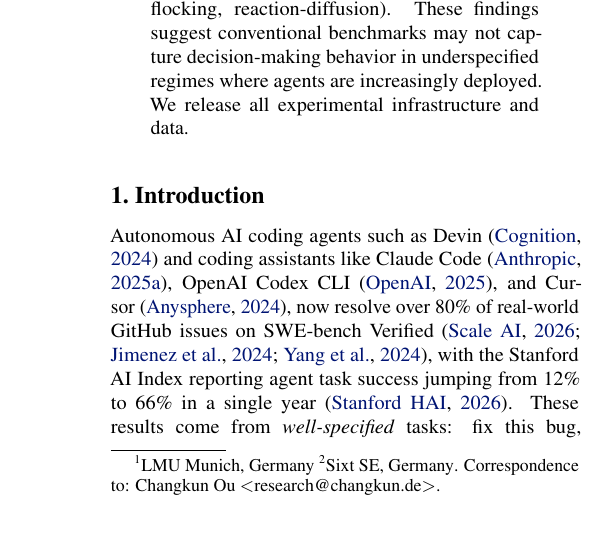
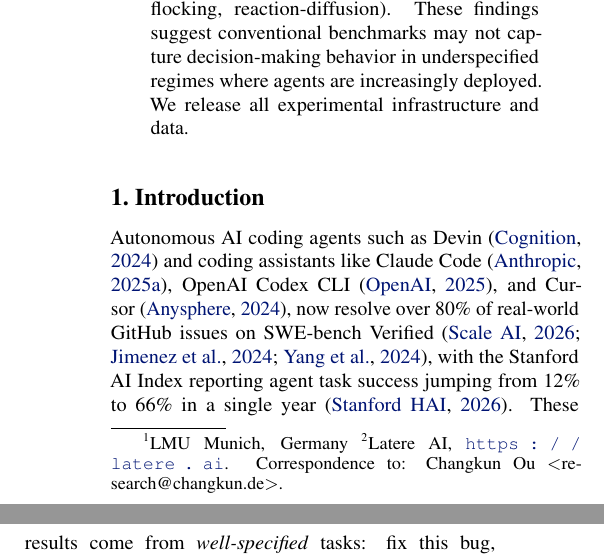
Before and after one commit to changkun/goalless-agents, a LaTeX paper (papers/paper.tex): part of one column of page 1 of 11 before the commit and two parts of the columns of page 1 of 11 after it, the two joined at a grey line, cut so that both start at the same text, the shorter picture padded with empty space. Compiled offline with pdfLaTeX.

Commit message:
Update affiliation to Latere AI
Co-Authored-By: Claude Opus 4.7 (1M context) <noreply@anthropic.com>

```diff
--- a/papers/paper.tex
+++ b/papers/paper.tex
@@ -36,11 +36,11 @@
   \icmltitle{Intrinsic Preferences of AI Coding Agents:\\Thematic Priors, Fixation, and Defaults Under Underspecified Prompts}
 
   \begin{icmlauthorlist}
-    \icmlauthor{Changkun Ou}{lmu,sixt}
+    \icmlauthor{Changkun Ou}{lmu,latere}
   \end{icmlauthorlist}
 
   \icmlaffiliation{lmu}{LMU Munich, Germany}
-  \icmlaffiliation{sixt}{Sixt SE, Germany}
+  \icmlaffiliation{latere}{Latere AI, \url{https://latere.ai}}
 
   \icmlcorrespondingauthor{Changkun Ou}{research@changkun.de}
 
```
Also changed, not shown: papers/paper.pdf.
